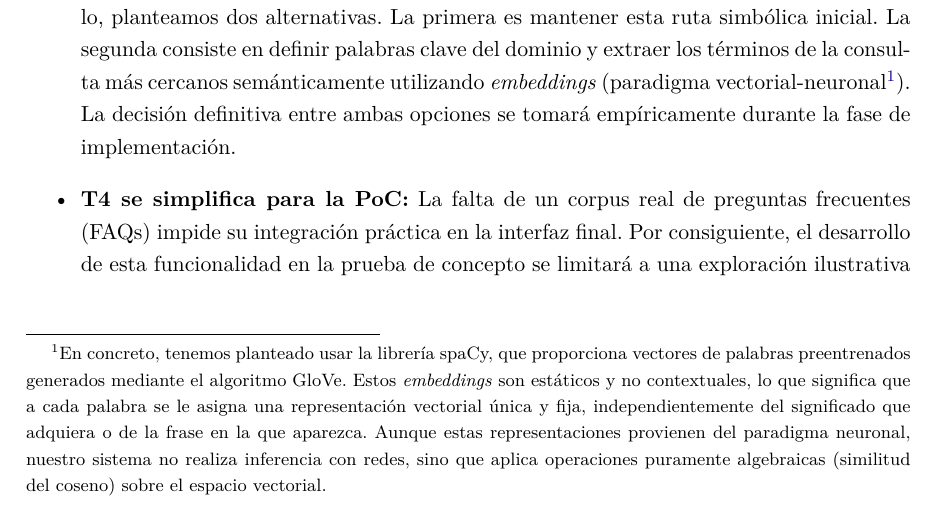
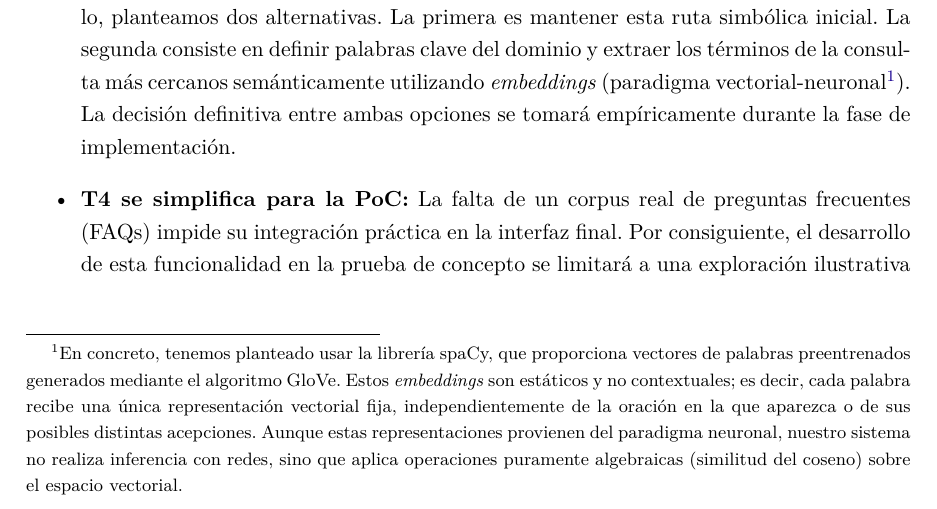
Before and after one commit to antoniommff/pln-faq-assistant, a LaTeX problem sheet (memoria/Tarea2_PLN.tex): part of page 8 of 15, cut so that both start at the same text. Compiled offline with pdfLaTeX.

Commit message:
vale ahora si entrega 2 final (espero)

```diff
--- a/memoria/Tarea2_PLN.tex
+++ b/memoria/Tarea2_PLN.tex
@@ -348,7 +348,7 @@ Tras estudiar los modelos estadísticos, vectoriales y neuronales (Unidades 3, 4
 
 	\item \textbf{T2 se modifica ligeramente:} El análisis de los modelos vectoriales (Unidad 4) consolida a TF-IDF como un punto de partida metodológico robusto, por lo que bastará con aplicar posteriormente un algoritmo de clasificación clásico (SVM, Naive Bayes multinomial o regresión logística). Asimismo, descartamos el uso de arquitecturas tipo Transformer debido a su excesiva complejidad para este escenario: las consultas esperadas se limitan al ámbito culinario y el conjunto de datos seleccionado (CLINC150) carece del volumen requerido para aprovechar estas redes con eficacia.
 
-	\item \textbf{T3 se replantea:} Flexibilizamos el enfoque de la Entrega 1 para la extracción de entidades. La propuesta original, basada en una búsqueda léxica mediante diccionarios culinarios, puede resultar demasiado rígida porque no admite sinónimos. Para solventarlo, planteamos dos alternativas. La primera es mantener esta ruta simbólica inicial. La segunda consiste en definir palabras clave del dominio y extraer los términos de la consulta más cercanos semánticamente utilizando \textit{embeddings} (paradigma vectorial-neuronal\footnote{En concreto, tenemos planteado usar la librería spaCy, que proporciona vectores de palabras preentrenados generados mediante el algoritmo GloVe. Estos \textit{embeddings} son estáticos y no contextuales, lo que significa que a cada palabra se le asigna una representación vectorial única y fija, independientemente del significado que adquiera o de la frase en la que aparezca. Aunque estas representaciones provienen del paradigma neuronal, nuestro sistema no realiza inferencia con redes, sino que aplica operaciones puramente algebraicas (similitud del coseno) sobre el espacio vectorial.}). La decisión definitiva entre ambas opciones se tomará empíricamente durante la fase de implementación.
+	\item \textbf{T3 se replantea:} Flexibilizamos el enfoque de la Entrega 1 para la extracción de entidades. La propuesta original, basada en una búsqueda léxica mediante diccionarios culinarios, puede resultar demasiado rígida porque no admite sinónimos. Para solventarlo, planteamos dos alternativas. La primera es mantener esta ruta simbólica inicial. La segunda consiste en definir palabras clave del dominio y extraer los términos de la consulta más cercanos semánticamente utilizando \textit{embeddings} (paradigma vectorial-neuronal\footnote{En concreto, tenemos planteado usar la librería spaCy, que proporciona vectores de palabras preentrenados generados mediante el algoritmo GloVe. Estos \textit{embeddings} son estáticos y no contextuales; es decir, cada palabra recibe una única representación vectorial fija, independientemente de la oración en la que aparezca o de sus posibles distintas acepciones. Aunque estas representaciones provienen del paradigma neuronal, nuestro sistema no realiza inferencia con redes, sino que aplica operaciones puramente algebraicas (similitud del coseno) sobre el espacio vectorial.}). La decisión definitiva entre ambas opciones se tomará empíricamente durante la fase de implementación.
 
 	\item \textbf{T4 se simplifica para la PoC:} La falta de un corpus real de preguntas frecuentes (FAQs) impide su integración práctica en la interfaz final. Por consiguiente, el desarrollo de esta funcionalidad en la prueba de concepto se limitará a una exploración ilustrativa mediante ejemplos concretos. A nivel metodológico, proponemos evolucionar el diseño original hacia un modelo híbrido. El sistema conservaría los filtros de idioma e intención junto con la similitud del coseno (paradigma vectorial), bonificando a su vez la puntuación de aquellas FAQs que compartan \textit{tokens} con las entidades extraídas en T3 (paradigma simbólico). Como vía alternativa de recuperación puramente léxica, también se contempla evaluar un motor de búsqueda indexada a través de Whoosh.
 \end{itemize}
```
Also changed, not shown: memoria/Tarea2_PLN.pdf.
